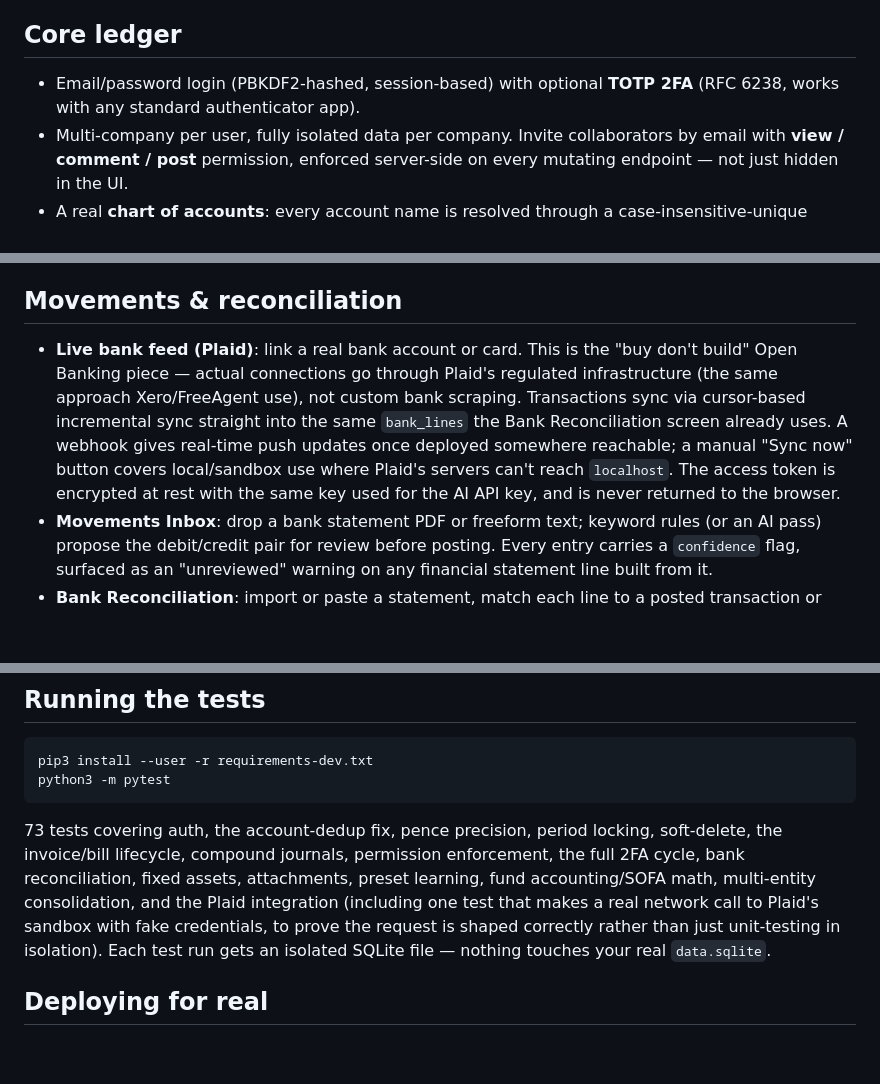
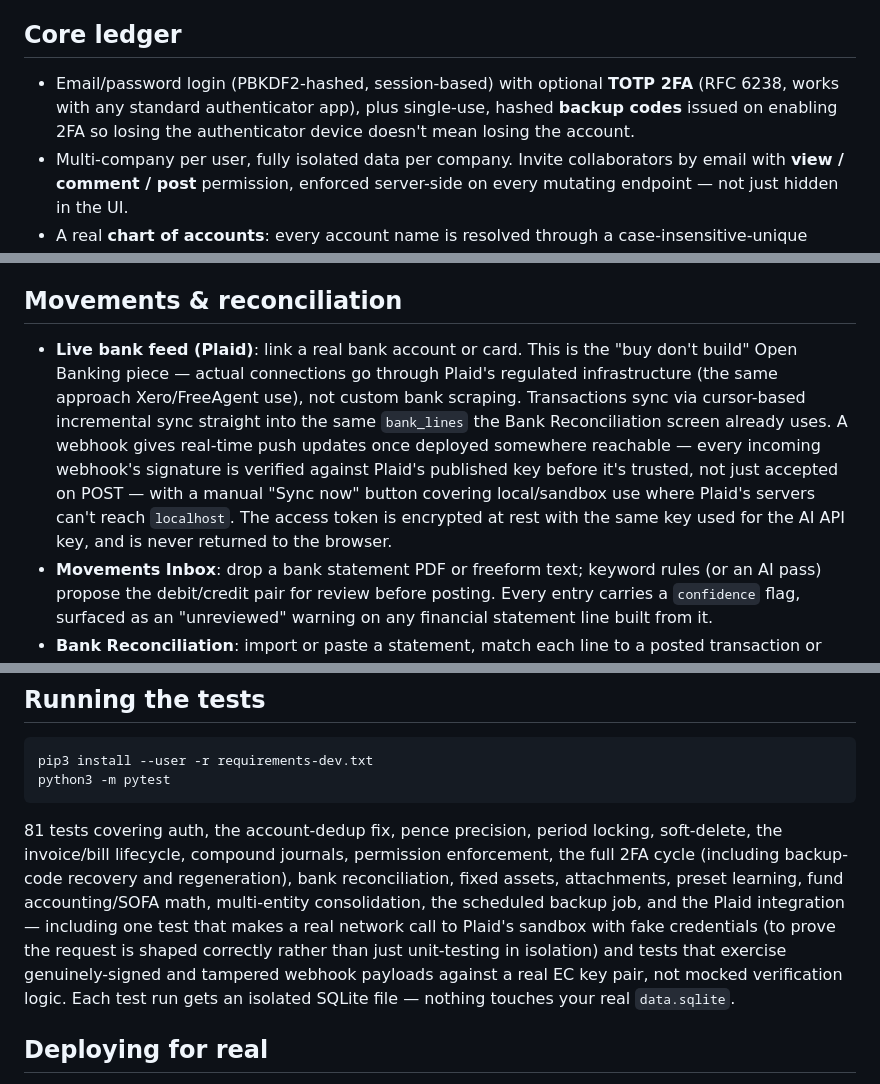
Before and after one commit to ismaeelazhar-cmd/bookkeeping-assistant-, a Markdown page: README.md, 3 parts joined by grey strips. GitHub-like rendering; blank space fills up the shorter version.

Commit message:
Update README Status to reflect this round's fixes instead of listing them as gaps
Plaid webhook verification, 2FA backup codes, and the automated backup
schedule were all "still not built" as of the last README pass and are now
done — this is the one coherent update consolidating that, rather than
incremental edits per commit.

Co-Authored-By: Claude Sonnet 4.6 <noreply@anthropic.com>

````diff
--- a/README.md
+++ b/README.md
@@ -4,7 +4,7 @@ A multi-tenant double-entry bookkeeping web app: log in, create one or more comp
 
 ## Core ledger
 
-- Email/password login (PBKDF2-hashed, session-based) with optional **TOTP 2FA** (RFC 6238, works with any standard authenticator app).
+- Email/password login (PBKDF2-hashed, session-based) with optional **TOTP 2FA** (RFC 6238, works with any standard authenticator app), plus single-use, hashed **backup codes** issued on enabling 2FA so losing the authenticator device doesn't mean losing the account.
 - Multi-company per user, fully isolated data per company. Invite collaborators by email with **view / comment / post** permission, enforced server-side on every mutating endpoint — not just hidden in the UI.
 - A real **chart of accounts**: every account name is resolved through a case-insensitive-unique table, so "Cash" and "cash" can never silently fork into two accounts. Renaming an account cascades everywhere it's used; deleting one in use is blocked.
 - Money is stored as **integer pence** internally — no floating-point drift on amounts. The JSON API still speaks pounds, so nothing about that is visible from outside.
@@ -15,7 +15,7 @@ A multi-tenant double-entry bookkeeping web app: log in, create one or more comp
 
 ## Movements & reconciliation
 
-- **Live bank feed (Plaid)**: link a real bank account or card. This is the "buy don't build" Open Banking piece — actual connections go through Plaid's regulated infrastructure (the same approach Xero/FreeAgent use), not custom bank scraping. Transactions sync via cursor-based incremental sync straight into the same `bank_lines` the Bank Reconciliation screen already uses. A webhook gives real-time push updates once deployed somewhere reachable; a manual "Sync now" button covers local/sandbox use where Plaid's servers can't reach `localhost`. The access token is encrypted at rest with the same key used for the AI API key, and is never returned to the browser.
+- **Live bank feed (Plaid)**: link a real bank account or card. This is the "buy don't build" Open Banking piece — actual connections go through Plaid's regulated infrastructure (the same approach Xero/FreeAgent use), not custom bank scraping. Transactions sync via cursor-based incremental sync straight into the same `bank_lines` the Bank Reconciliation screen already uses. A webhook gives real-time push updates once deployed somewhere reachable — every incoming webhook's signature is verified against Plaid's published key before it's trusted, not just accepted on POST — with a manual "Sync now" button covering local/sandbox use where Plaid's servers can't reach `localhost`. The access token is encrypted at rest with the same key used for the AI API key, and is never returned to the browser.
 - **Movements Inbox**: drop a bank statement PDF or freeform text; keyword rules (or an AI pass) propose the debit/credit pair for review before posting. Every entry carries a `confidence` flag, surfaced as an "unreviewed" warning on any financial statement line built from it.
 - **Bank Reconciliation**: import or paste a statement, match each line to a posted transaction or post a new one directly, with a running ledger-vs-statement balance check.
 - **Receipt OCR**: attach a receipt/invoice (PDF/PNG/JPEG/HEIC/WEBP) to any transaction; Claude or Ollama (see AI integration below) reads the date/description/amount off it. The pre-transaction "scan a receipt" flow in Quick Entry auto-posts the transaction directly (and attaches the file) when a categorization rule or learned preset confidently identifies the accounts, instead of only ever pre-filling the form.
@@ -86,7 +86,7 @@ pip3 install --user -r requirements-dev.txt
 python3 -m pytest
 ```
 
-73 tests covering auth, the account-dedup fix, pence precision, period locking, soft-delete, the invoice/bill lifecycle, compound journals, permission enforcement, the full 2FA cycle, bank reconciliation, fixed assets, attachments, preset learning, fund accounting/SOFA math, multi-entity consolidation, and the Plaid integration (including one test that makes a real network call to Plaid's sandbox with fake credentials, to prove the request is shaped correctly rather than just unit-testing in isolation). Each test run gets an isolated SQLite file — nothing touches your real `data.sqlite`.
+81 tests covering auth, the account-dedup fix, pence precision, period locking, soft-delete, the invoice/bill lifecycle, compound journals, permission enforcement, the full 2FA cycle (including backup-code recovery and regeneration), bank reconciliation, fixed assets, attachments, preset learning, fund accounting/SOFA math, multi-entity consolidation, the scheduled backup job, and the Plaid integration — including one test that makes a real network call to Plaid's sandbox with fake credentials (to prove the request is shaped correctly rather than just unit-testing in isolation) and tests that exercise genuinely-signed and tampered webhook payloads against a real EC key pair, not mocked verification logic. Each test run gets an isolated SQLite file — nothing touches your real `data.sqlite`.
 
 ## Deploying for real
 
````
Also changed, not shown: other parts of README.md (+1 -1 lines).
